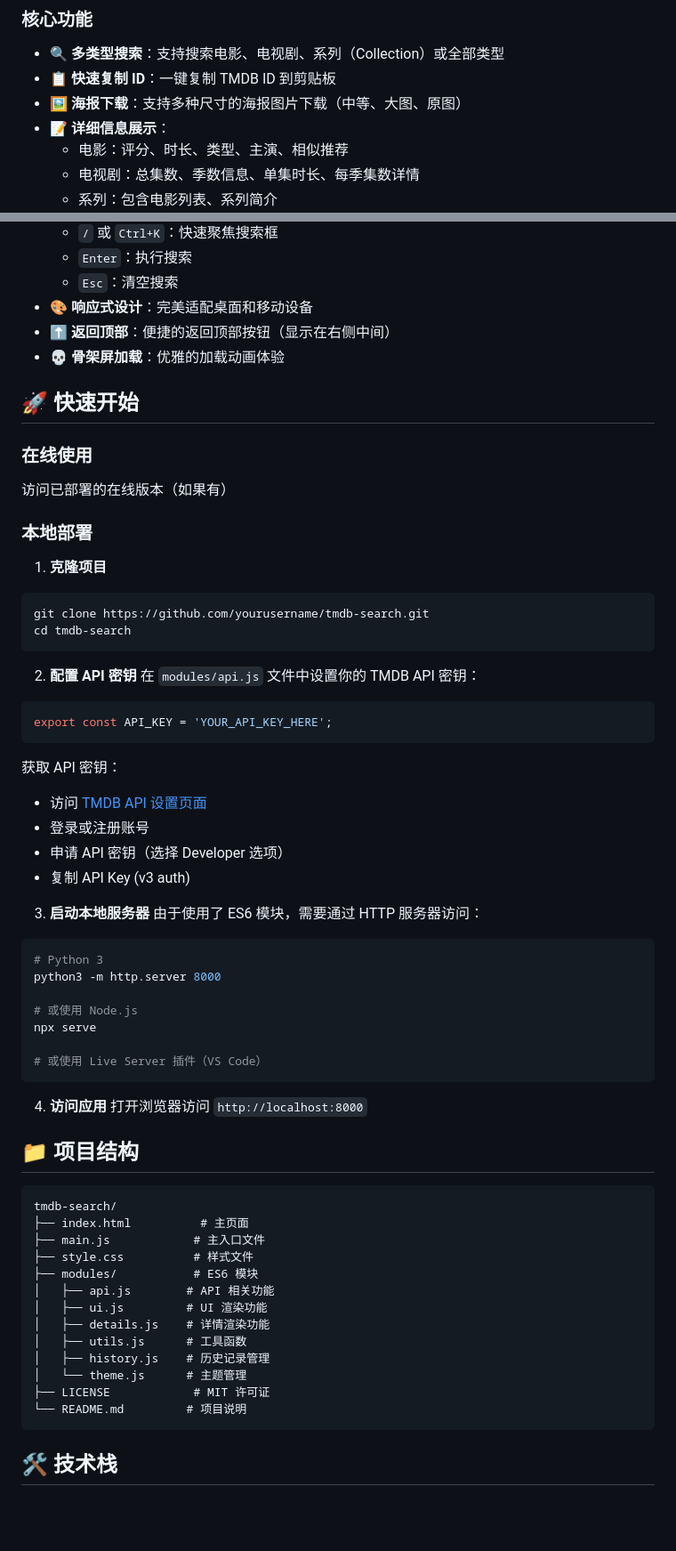
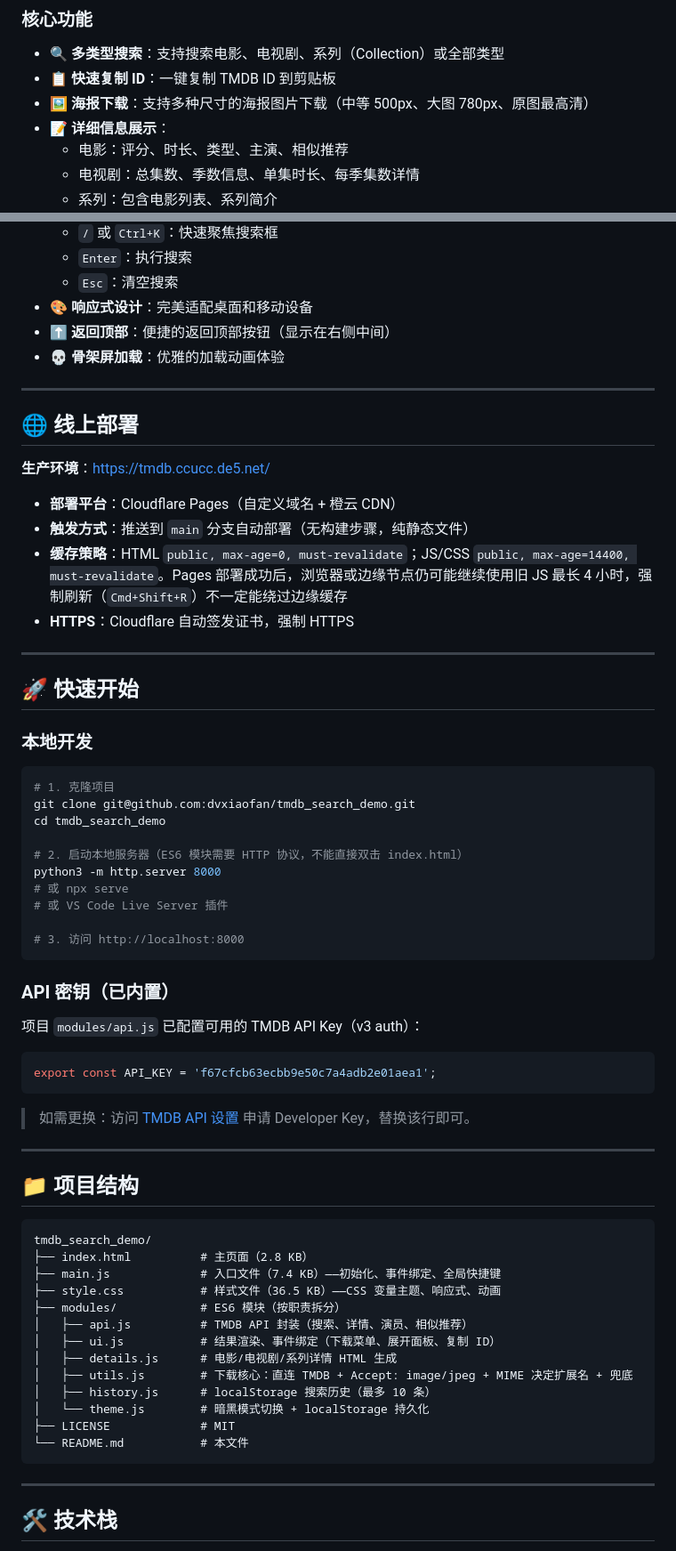
Before and after one commit to dvxiaofan/tmdb_search_demo, a Markdown page: README.md, 2 parts joined by grey strips. Shown at 89% size. Drawn GitHub-style; blank space fills up the shorter version.

````diff
--- a/README.md
+++ b/README.md
@@ -7,7 +7,7 @@
 ### 核心功能
 - 🔍 **多类型搜索**：支持搜索电影、电视剧、系列（Collection）或全部类型
 - 📋 **快速复制 ID**：一键复制 TMDB ID 到剪贴板
-- 🖼️ **海报下载**：支持多种尺寸的海报图片下载（中等、大图、原图）
+- 🖼️ **海报下载**：支持多种尺寸的海报图片下载（中等 500px、大图 780px、原图最高清）
 - 📝 **详细信息展示**：
   - 电影：评分、时长、类型、主演、相似推荐
   - 电视剧：总集数、季数信息、单集时长、每季集数详情
@@ -25,63 +25,65 @@
 - ⬆️ **返回顶部**：便捷的返回顶部按钮（显示在右侧中间）
 - 💀 **骨架屏加载**：优雅的加载动画体验
 
+---
+
+## 🌐 线上部署
+
+**生产环境**：https://tmdb.ccucc.de5.net/
+
+- **部署平台**：Cloudflare Pages（自定义域名 + 橙云 CDN）
+- **触发方式**：推送到 `main` 分支自动部署（无构建步骤，纯静态文件）
+- **缓存策略**：HTML `public, max-age=0, must-revalidate`；JS/CSS `public, max-age=14400, must-revalidate`。Pages 部署成功后，浏览器或边缘节点仍可能继续使用旧 JS 最长 4 小时，强制刷新（`Cmd+Shift+R`）不一定能绕过边缘缓存
+- **HTTPS**：Cloudflare 自动签发证书，强制 HTTPS
+
+---
+
 ## 🚀 快速开始
 
-### 在线使用
-访问已部署的在线版本（如果有）
+### 本地开发
 
-### 本地部署
+```bash
+# 1. 克隆项目
+git clone git@github.com:dvxiaofan/tmdb_search_demo.git
+cd tmdb_search_demo
 
-1. **克隆项目**
-```bash
-git clone https://github.com/yourusername/tmdb-search.git
-cd tmdb-search
+# 2. 启动本地服务器（ES6 模块需要 HTTP 协议，不能直接双击 index.html）
+python3 -m http.server 8000
+# 或 npx serve
+# 或 VS Code Live Server 插件
+
+# 3. 访问 http://localhost:8000
 ```
 
-2. **配置 API 密钥**
-在 `modules/api.js` 文件中设置你的 TMDB API 密钥：
+### API 密钥（已内置）
+
+项目 `modules/api.js` 已配置可用的 TMDB API Key（v3 auth）：
 ```javascript
-export const API_KEY = 'YOUR_API_KEY_HERE';
+export const API_KEY = 'f67cfcb63ecbb9e50c7a4adb2e01aea1';
 ```
+> 如需更换：访问 [TMDB API 设置](https://www.themoviedb.org/settings/api) 申请 Developer Key，替换该行即可。
 
-获取 API 密钥：
-- 访问 [TMDB API 设置页面](https://www.themoviedb.org/settings/api)
-- 登录或注册账号
-- 申请 API 密钥（选择 Developer 选项）
-- 复制 API Key (v3 auth)
-
-3. **启动本地服务器**
-由于使用了 ES6 模块，需要通过 HTTP 服务器访问：
-```bash
-# Python 3
-python3 -m http.server 8000
-
-# 或使用 Node.js
-npx serve
-
-# 或使用 Live Server 插件（VS Code）
-```
-
-4. **访问应用**
-打开浏览器访问 `http://localhost:8000`
+---
 
 ## 📁 项目结构
 
 ```
-tmdb-search/
-├── index.html          # 主页面
-├── main.js            # 主入口文件
-├── style.css          # 样式文件
-├── modules/           # ES6 模块
-│   ├── api.js        # API 相关功能
-│   ├── ui.js         # UI 渲染功能
-│   ├── details.js    # 详情渲染功能
-│   ├── utils.js      # 工具函数
-│   ├── history.js    # 历史记录管理
-│   └── theme.js      # 主题管理
-├── LICENSE            # MIT 许可证
-└── README.md         # 项目说明
+tmdb_search_demo/
+├── index.html          # 主页面（2.8 KB）
+├── main.js             # 入口文件（7.4 KB）——初始化、事件绑定、全局快捷键
+├── style.css           # 样式文件（36.5 KB）——CSS 变量主题、响应式、动画
+├── modules/            # ES6 模块（按职责拆分）
+│   ├── api.js          # TMDB API 封装（搜索、详情、演员、相似推荐）
+│   ├── ui.js           # 结果渲染、事件绑定（下载菜单、展开面板、复制 ID）
+│   ├── details.js      # 电影/电视剧/系列详情 HTML 生成
+│   ├── utils.js        # 下载核心：直连 TMDB + Accept: image/jpeg + MIME 决定扩展名 + 兜底
+│   ├── history.js      # localStorage 搜索历史（最多 10 条）
+│   └── theme.js        # 暗黑模式切换 + localStorage 持久化
+├── LICENSE             # MIT
+└── README.md           # 本文件
 ```
+
+---
 
 ## 🛠️ 技术栈
 
````
Also changed, not shown: other parts of README.md (+117 -65 lines).
